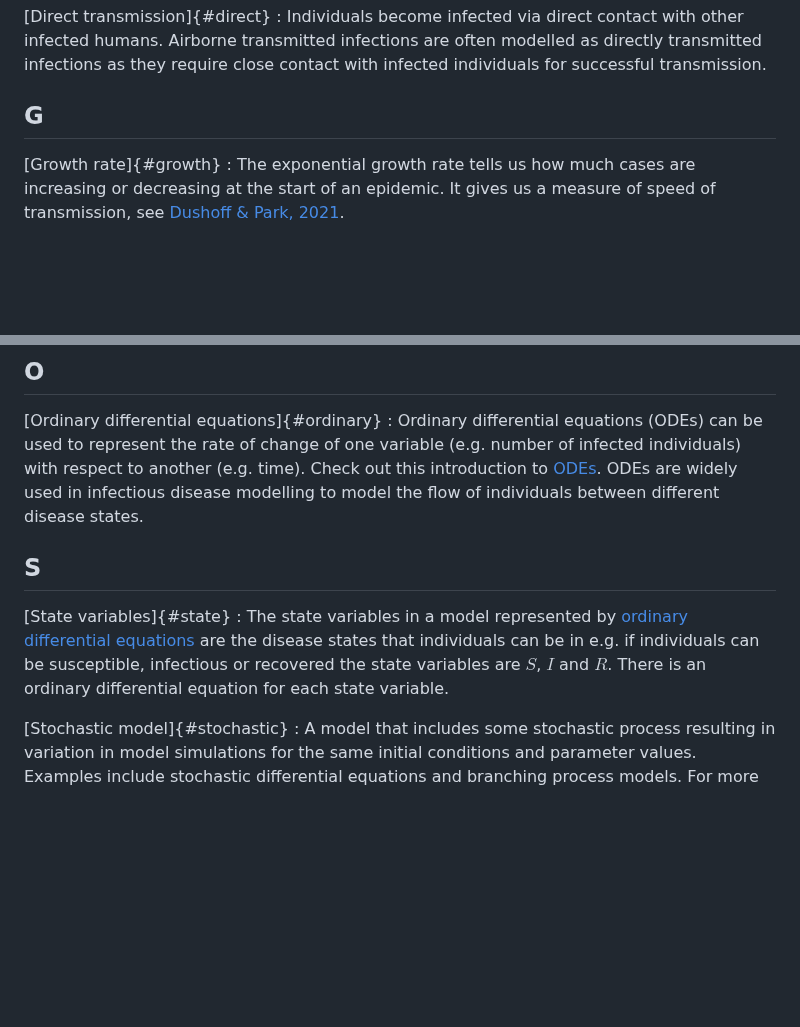
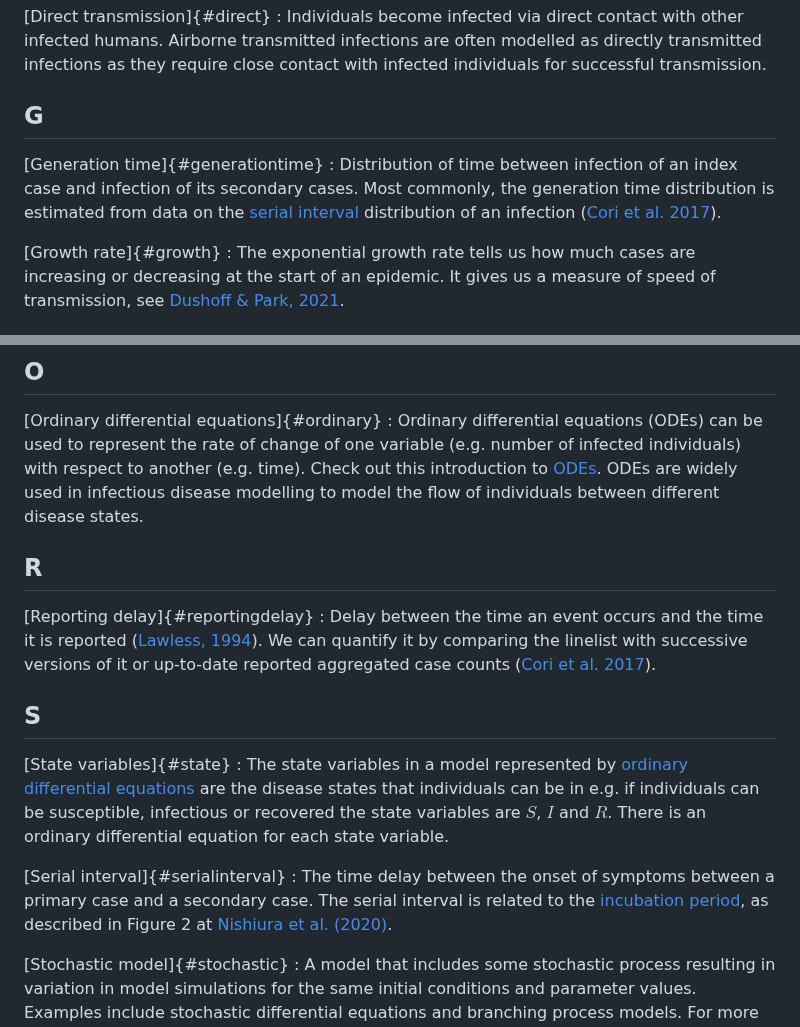
Before and after one commit to epiverse-trace/tutorials-middle, a Markdown page: learners/reference.md, 2 parts joined by grey strips. Drawn GitHub-style; blank space fills up the shorter version.

Commit message:
add definitions for delays

```diff
--- a/learners/reference.md
+++ b/learners/reference.md
@@ -37,6 +37,9 @@ title: 'Glossary of Terms: Epiverse-TRACE'
 <!-- ## F -->
 
 ## G
+[Generation time]{#generationtime}
+:  Distribution of time between infection of an index case and infection of its secondary cases. Most commonly, the generation time distribution is estimated from data on the [serial interval](#serialinterval) distribution of an infection ([Cori et al. 2017](https://royalsocietypublishing.org/doi/10.1098/rstb.2016.0371)).
+
 [Growth rate]{#growth}
 : The exponential growth rate tells us how much cases are increasing or decreasing at the start of an epidemic. It gives us a measure of speed of transmission, see [Dushoff & Park, 2021](https://royalsocietypublishing.org/doi/full/10.1098/rspb.2020.1556).
 
@@ -80,12 +83,18 @@ title: 'Glossary of Terms: Epiverse-TRACE'
 
 <!-- ## Q -->
 
-<!-- ## R -->
+## R
+
+[Reporting delay]{#reportingdelay}
+: Delay between the time an event occurs and the time it is reported ([Lawless, 1994](https://www.jstor.org/stable/3315820)). We can quantify it by comparing the linelist with successive versions of it or up-to-date reported aggregated case counts ([Cori et al. 2017](https://royalsocietypublishing.org/doi/10.1098/rstb.2016.0371)).
 
 ## S
 
 [State variables]{#state}
 : The state variables in a model represented by [ordinary differential equations](#ordinary) are the disease states that individuals can be in e.g. if individuals can be susceptible, infectious or recovered the state variables are $S$, $I$ and $R$. There is an ordinary differential equation for each state variable.
+
+[Serial interval]{#serialinterval}
+: The time delay between the onset of symptoms between a primary case and a secondary case. The serial interval is related to the [incubation period](#incubation), as described in Figure 2 at [Nishiura et al. (2020)](https://www.ijidonline.com/article/S1201-9712(20)30119-3/fulltext).
 
 [Stochastic model]{#stochastic}
 : A model that includes some stochastic process resulting in variation in model simulations for the same initial conditions and parameter values. Examples include stochastic differential equations and branching process models. For more detail see [Allen (2017)](https://doi.org/10.1016/j.idm.2017.03.001).
```
